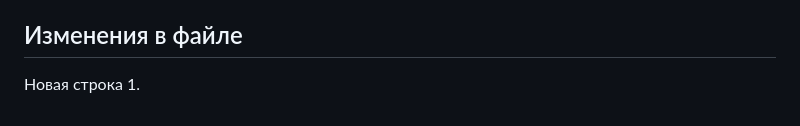
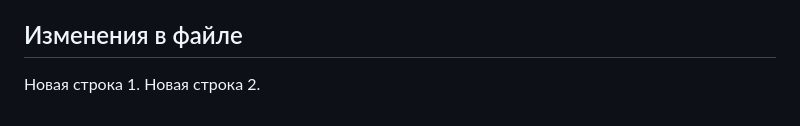
Before and after one commit to YuliaDr/my-git-repo, a Markdown page: README.md, the part around the change. Rendered like a GitHub page.

Commit message:
Second update README.md

```diff
--- a/README.md
+++ b/README.md
@@ -52,3 +52,4 @@
 ## Изменения в файле
 
 Новая строка 1.
+Новая строка 2.
```
